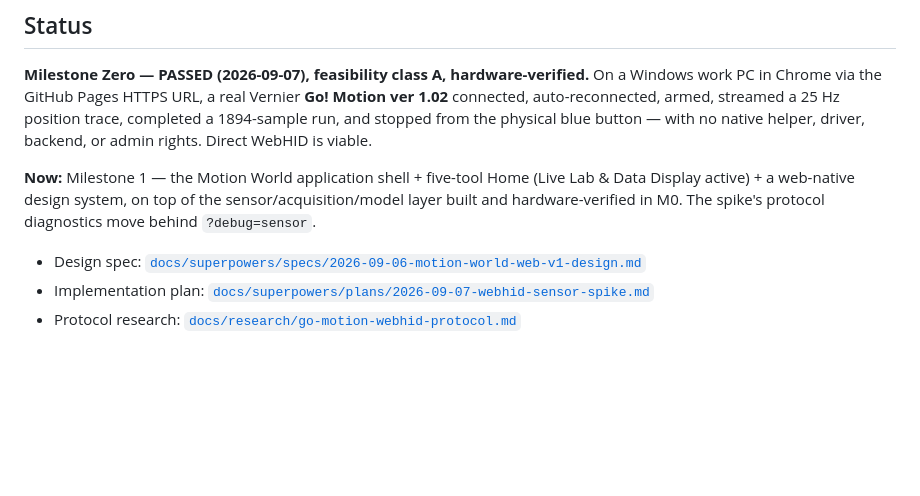
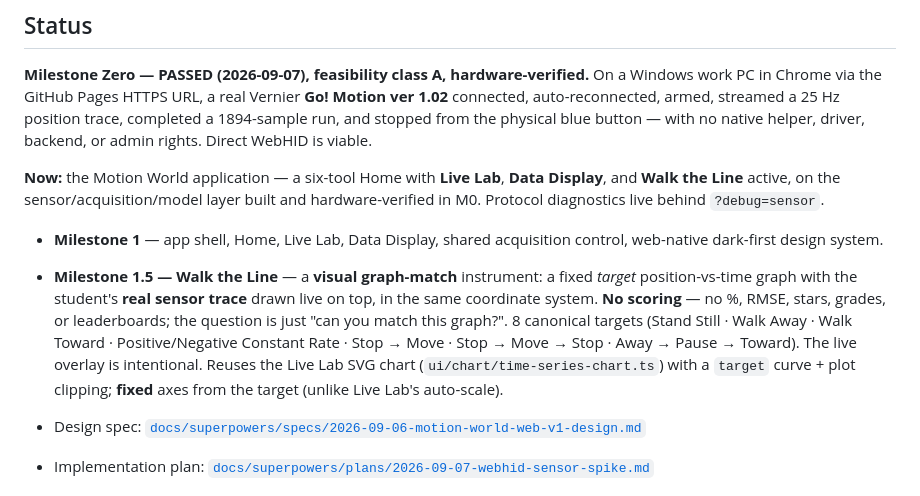
Before and after one commit to ronniegarzatx/MotionWorldWeb, a Markdown page: README.md, the part around the change. GitHub-like rendering; blank space fills up the shorter version.

```diff
--- a/README.md
+++ b/README.md
@@ -25,10 +25,22 @@ position trace, completed a 1894-sample run, and stopped from the physical blue
 button — with no native helper, driver, backend, or admin rights. Direct WebHID
 is viable.
 
-**Now:** Milestone 1 — the Motion World application shell + five-tool Home
-(Live Lab & Data Display active) + a web-native design system, on top of the
-sensor/acquisition/model layer built and hardware-verified in M0. The spike's
-protocol diagnostics move behind `?debug=sensor`.
+**Now:** the Motion World application — a six-tool Home with **Live Lab**,
+**Data Display**, and **Walk the Line** active, on the sensor/acquisition/model
+layer built and hardware-verified in M0. Protocol diagnostics live behind
+`?debug=sensor`.
+
+- **Milestone 1** — app shell, Home, Live Lab, Data Display, shared acquisition
+  control, web-native dark-first design system.
+- **Milestone 1.5 — Walk the Line** — a **visual graph-match** instrument: a
+  fixed *target* position-vs-time graph with the student's **real sensor trace**
+  drawn live on top, in the same coordinate system. **No scoring** — no %, RMSE,
+  stars, grades, or leaderboards; the question is just "can you match this
+  graph?". 8 canonical targets (Stand Still · Walk Away · Walk Toward ·
+  Positive/Negative Constant Rate · Stop → Move · Stop → Move → Stop ·
+  Away → Pause → Toward). The live overlay is intentional. Reuses the Live Lab
+  SVG chart (`ui/chart/time-series-chart.ts`) with a `target` curve + plot
+  clipping; **fixed** axes from the target (unlike Live Lab's auto-scale).
 
 - Design spec: [`docs/superpowers/specs/2026-09-06-motion-world-web-v1-design.md`](docs/superpowers/specs/2026-09-06-motion-world-web-v1-design.md)
 - Implementation plan: [`docs/superpowers/plans/2026-09-07-webhid-sensor-spike.md`](docs/superpowers/plans/2026-09-07-webhid-sensor-spike.md)
```
Also changed, not shown: docs/research/milestone-1_5-projector-audit.md (added, +44 -0 lines), 1 other file.
